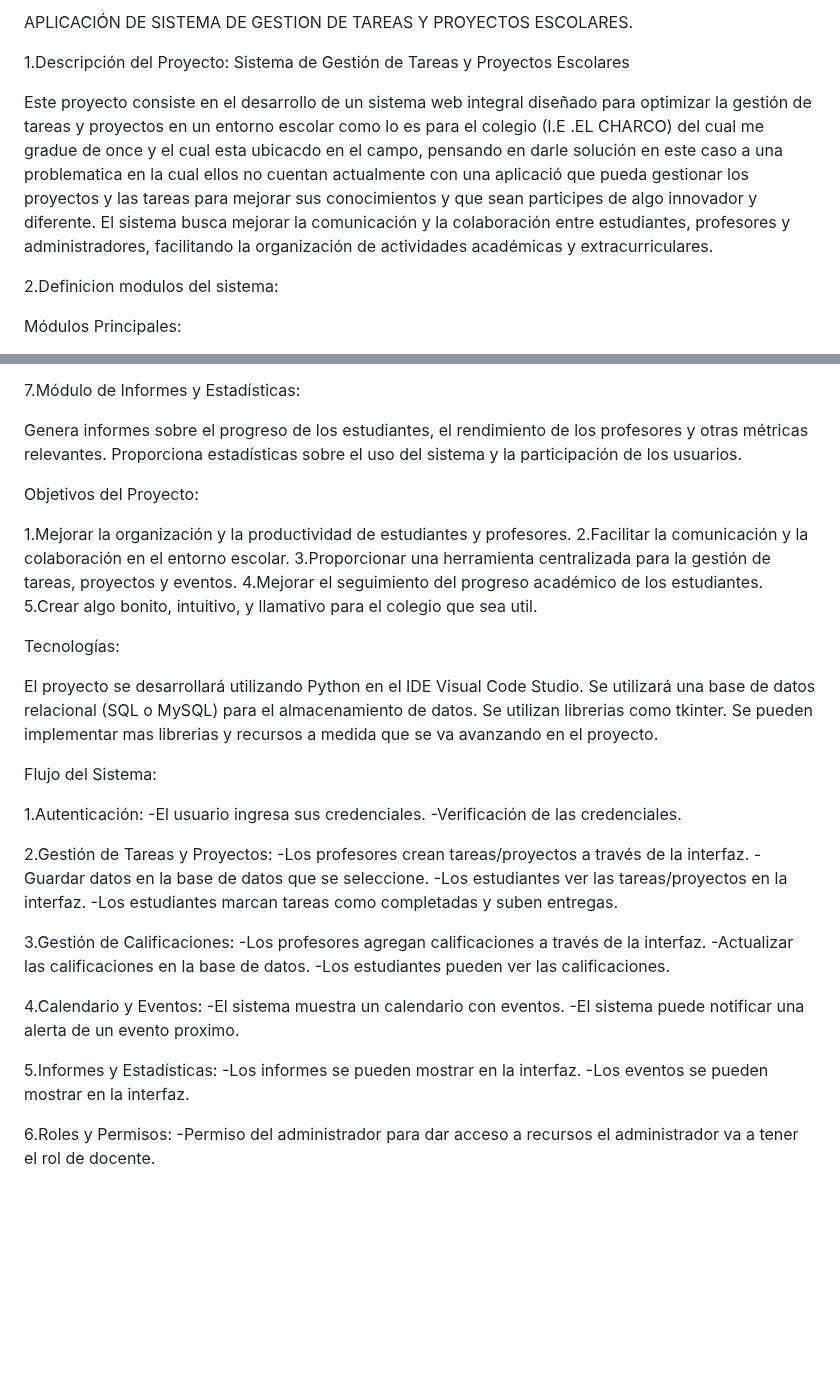
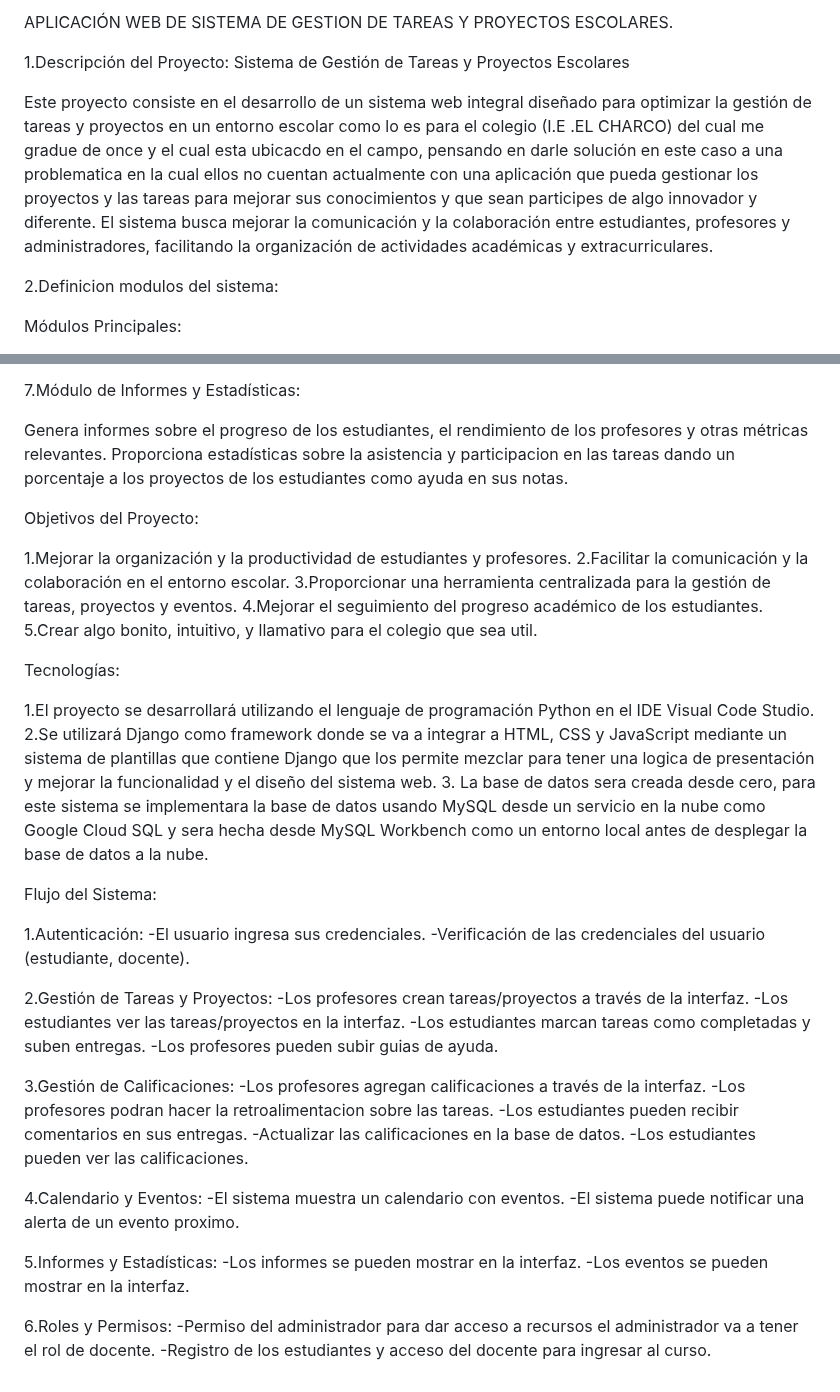
Before and after one commit to anyellgc/PROYECTO_PROGRAMACION-2, a Markdown page: README.md, 2 parts joined by grey strips. Rendered like a GitHub page; blank space fills up the shorter version.

```diff
--- a/README.md
+++ b/README.md
@@ -1,10 +1,10 @@
 
-APLICACIÓN DE SISTEMA DE GESTION DE TAREAS Y PROYECTOS ESCOLARES.
+APLICACIÓN WEB DE SISTEMA DE GESTION DE TAREAS Y PROYECTOS ESCOLARES.
 
 
 1.Descripción del Proyecto: Sistema de Gestión de Tareas y Proyectos Escolares
 
-Este proyecto consiste en el desarrollo de un sistema web integral diseñado para optimizar la gestión de tareas y proyectos en un entorno escolar como lo es para el colegio (I.E .EL CHARCO) del cual me gradue de once y el cual esta ubicacdo en el campo, pensando en darle solución en este caso a una problematica en la cual ellos no cuentan actualmente con una aplicació que pueda gestionar los proyectos y las tareas para mejorar sus conocimientos y que sean participes de algo innovador y diferente. El sistema busca mejorar la comunicación y la colaboración entre estudiantes, profesores y administradores, facilitando la organización de actividades académicas y extracurriculares.
+Este proyecto consiste en el desarrollo de un sistema web integral diseñado para optimizar la gestión de tareas y proyectos en un entorno escolar como lo es para el colegio (I.E .EL CHARCO) del cual me gradue de once y el cual esta ubicacdo en el campo, pensando en darle solución en este caso a una problematica en la cual ellos no cuentan actualmente con una aplicación que pueda gestionar los proyectos y las tareas para mejorar sus conocimientos y que sean participes de algo innovador y diferente. El sistema busca mejorar la comunicación y la colaboración entre estudiantes, profesores y administradores, facilitando la organización de actividades académicas y extracurriculares.
 
 2.Definicion modulos del sistema:
 
@@ -42,7 +42,7 @@ Organiza los recursos por materia, grado o proyecto.
 7.Módulo de Informes y Estadísticas:
 
 Genera informes sobre el progreso de los estudiantes, el rendimiento de los profesores y otras métricas relevantes.
-Proporciona estadísticas sobre el uso del sistema y la participación de los usuarios.
+Proporciona estadísticas sobre la asistencia y participacion en las tareas dando un porcentaje a los proyectos de los estudiantes como ayuda en sus notas.
 
 
 Objetivos del Proyecto:
@@ -55,25 +55,27 @@ Objetivos del Proyecto:
 
 Tecnologías:
 
-El proyecto se desarrollará utilizando Python en el IDE Visual Code Studio.
-Se utilizará una base de datos relacional (SQL o MySQL) para el almacenamiento de datos.
-Se utilizan librerias como tkinter.
-Se pueden implementar mas librerias y recursos a medida que se va avanzando en el proyecto.
+1.El proyecto se desarrollará utilizando el lenguaje de programación Python en el IDE Visual Code Studio.
+2.Se utilizará Django como framework donde se va a integrar a HTML, CSS y JavaScript mediante un sistema de plantillas que contiene Django que los permite mezclar para tener una logica de presentación y mejorar la funcionalidad y el diseño del sistema web.
+3. La base de datos sera creada desde cero, para este sistema se implementara la base de datos usando MySQL desde un servicio en la nube como Google Cloud SQL y sera hecha desde MySQL Workbench como un entorno local antes de desplegar la base de datos a la nube.
+
 
 Flujo del Sistema:
 
 1.Autenticación:
  -El usuario ingresa sus credenciales.
- -Verificación  de las credenciales.
+ -Verificación  de las credenciales del usuario (estudiante, docente).
 
 2.Gestión de Tareas y Proyectos:
  -Los profesores crean tareas/proyectos a través de la interfaz.
- -Guardar datos en la base de datos que se seleccione.
  -Los estudiantes ver las tareas/proyectos en la interfaz.
  -Los estudiantes marcan tareas como completadas y suben entregas.
+ -Los profesores pueden subir guias de ayuda.
 
 3.Gestión de Calificaciones:
  -Los profesores agregan calificaciones a través de la interfaz.
+ -Los profesores podran hacer la retroalimentacion sobre las tareas.
+ -Los estudiantes pueden recibir comentarios en sus entregas.
  -Actualizar las calificaciones en la base de datos.
  -Los estudiantes pueden ver las calificaciones.
 
@@ -87,3 +89,4 @@ Flujo del Sistema:
 
 6.Roles y Permisos:
  -Permiso del administrador para dar acceso a recursos el administrador va a tener el rol de docente.
+ -Registro de los estudiantes y acceso del docente para ingresar al curso.
```
